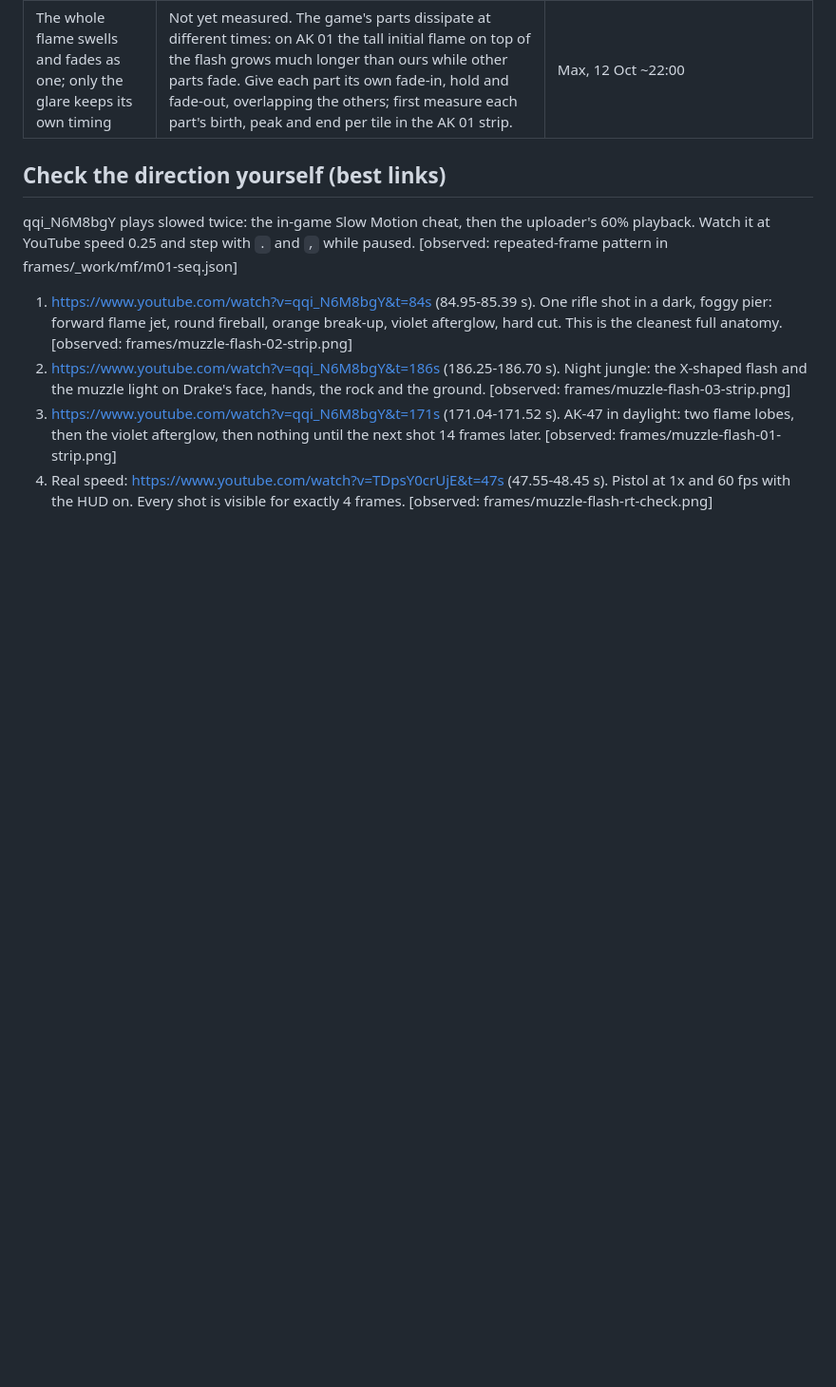
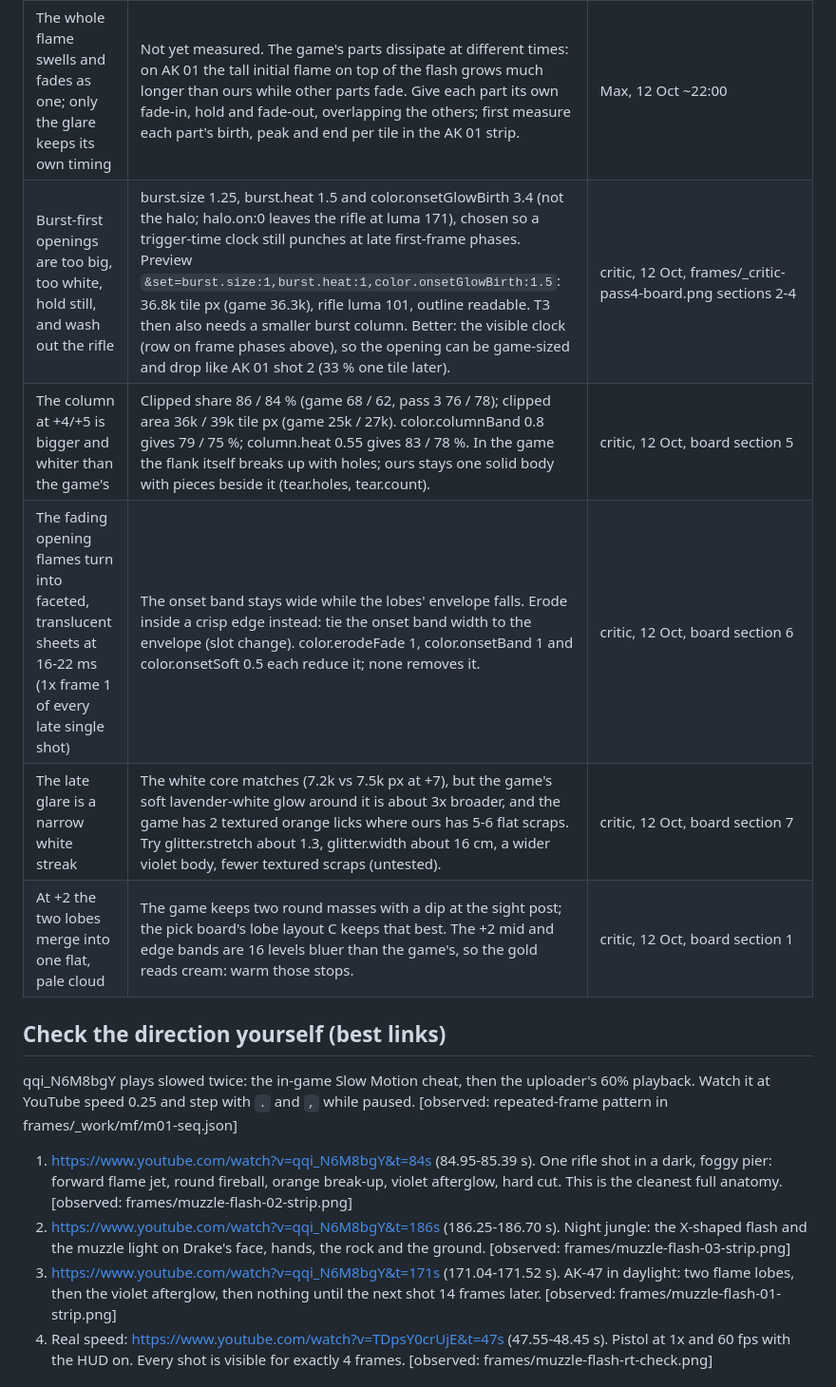
Before and after one commit to mbschenked/FunArtTests, a Markdown page: vfx-studies/refs/muzzle-flash-spec.md, the part around one of its changes. Shown at 95% size. Drawn GitHub-style; blank space fills up the shorter version.

```diff
--- a/vfx-studies/refs/muzzle-flash-spec.md
+++ b/vfx-studies/refs/muzzle-flash-spec.md
@@ -55,6 +74,11 @@ Before an edit, name the symptom, look it up here, and patch that one layer (sco
 | Shots meant to punch look smaller than before at real speed | A shot's first drawn frame lands 0-16.7 ms after it (the live page fires on 1/240 s substeps: 0, 4.2, 8.3 or 12.5 ms, and the phase stays the same for a whole 600 rpm burst). An opening that peaks for about 3 ms is gone by then. Either hold the opening through the first frame (pass 4; this costs an oversized opening) or start each round's visible clock at the first frame it is drawn, as a game that spawns its effect on the frame does. Test the 1x rhythm at several first-frame phases, in absolute area too, never at one phase only. | orchestrator, 12 Oct, frames/_progress/gif/muzzle-wip1-*.gif; pass 4 log |
 | The violet afterglow flickers or drifts | It is built as flame. It must be a static, soft sprite with its own lifetime. | scouting report, tactic 3 |
 | The whole flame swells and fades as one; only the glare keeps its own timing | Not yet measured. The game's parts dissipate at different times: on AK 01 the tall initial flame on top of the flash grows much longer than ours while other parts fade. Give each part its own fade-in, hold and fade-out, overlapping the others; first measure each part's birth, peak and end per tile in the AK 01 strip. | Max, 12 Oct ~22:00 |
+| Burst-first openings are too big, too white, hold still, and wash out the rifle | burst.size 1.25, burst.heat 1.5 and color.onsetGlowBirth 3.4 (not the halo; halo.on:0 leaves the rifle at luma 171), chosen so a trigger-time clock still punches at late first-frame phases. Preview `&set=burst.size:1,burst.heat:1,color.onsetGlowBirth:1.5`: 36.8k tile px (game 36.3k), rifle luma 101, outline readable. T3 then also needs a smaller burst column. Better: the visible clock (row on frame phases above), so the opening can be game-sized and drop like AK 01 shot 2 (33 % one tile later). | critic, 12 Oct, frames/_critic-pass4-board.png sections 2-4 |
+| The column at +4/+5 is bigger and whiter than the game's | Clipped share 86 / 84 % (game 68 / 62, pass 3 76 / 78); clipped area 36k / 39k tile px (game 25k / 27k). color.columnBand 0.8 gives 79 / 75 %; column.heat 0.55 gives 83 / 78 %. In the game the flank itself breaks up with holes; ours stays one solid body with pieces beside it (tear.holes, tear.count). | critic, 12 Oct, board section 5 |
+| The fading opening flames turn into faceted, translucent sheets at 16-22 ms (1x frame 1 of every late single shot) | The onset band stays wide while the lobes' envelope falls. Erode inside a crisp edge instead: tie the onset band width to the envelope (slot change). color.erodeFade 1, color.onsetBand 1 and color.onsetSoft 0.5 each reduce it; none removes it. | critic, 12 Oct, board section 6 |
+| The late glare is a narrow white streak | The white core matches (7.2k vs 7.5k px at +7), but the game's soft lavender-white glow around it is about 3x broader, and the game has 2 textured orange licks where ours has 5-6 flat scraps. Try glitter.stretch about 1.3, glitter.width about 16 cm, a wider violet body, fewer textured scraps (untested). | critic, 12 Oct, board section 7 |
+| At +2 the two lobes merge into one flat, pale cloud | The game keeps two round masses with a dip at the sight post; the pick board's lobe layout C keeps that best. The +2 mid and edge bands are 16 levels bluer than the game's, so the gold reads cream: warm those stops. | critic, 12 Oct, board section 1 |
 
 ## Check the direction yourself (best links)
 
```
Also changed, not shown: other parts of vfx-studies/refs/muzzle-flash-spec.md (+19 -0 lines).
